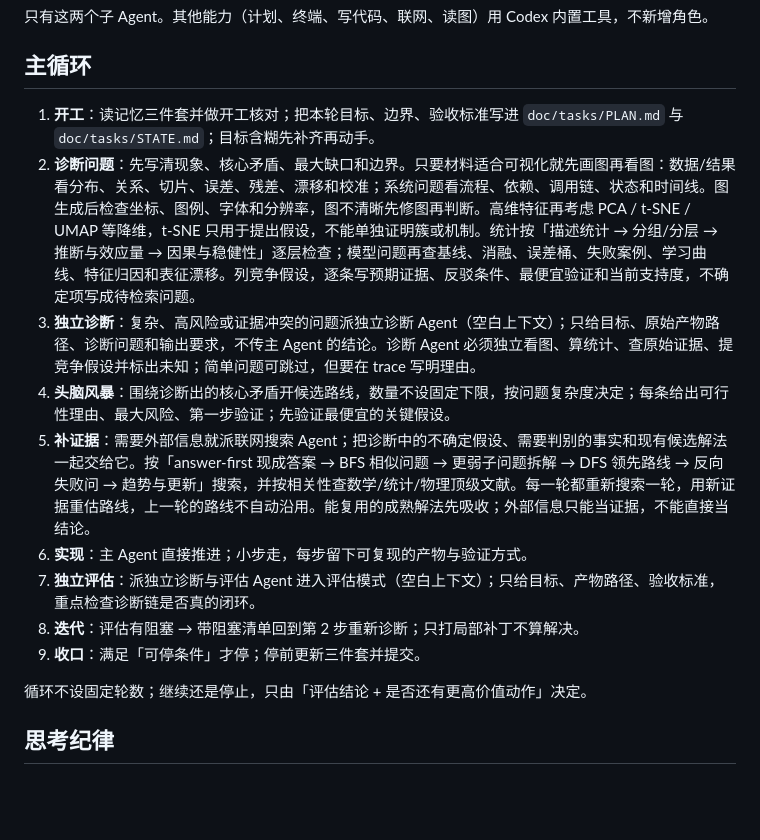
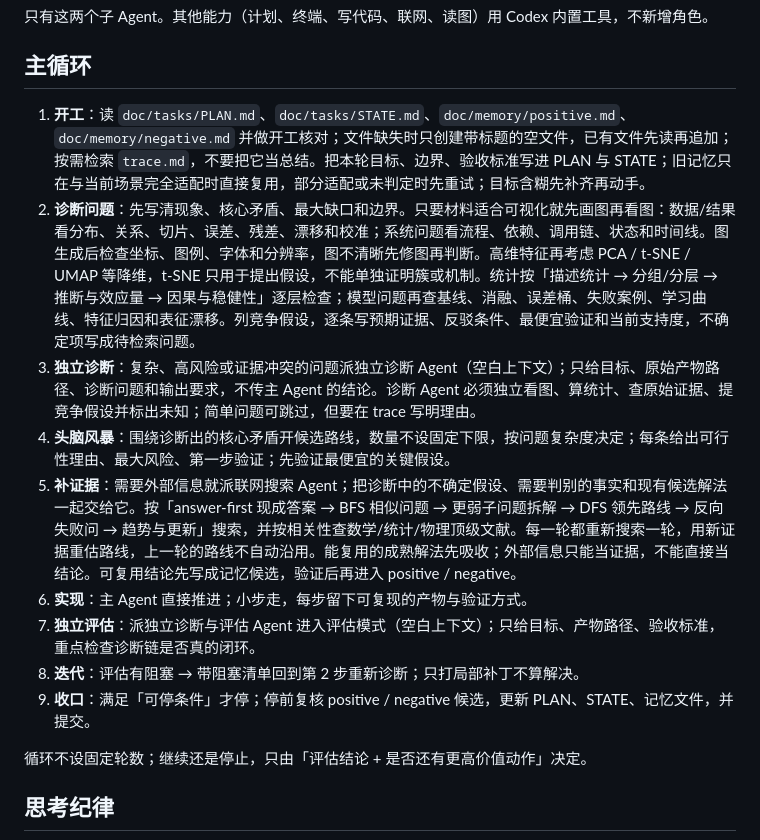
Before and after one commit to ztxtech/light-rsi, a Markdown page: AGENTS.md, the part around one of its changes. Drawn GitHub-style; blank space fills up the shorter version.

```diff
--- a/AGENTS.md
+++ b/AGENTS.md
@@ -15,15 +15,15 @@
 
 ## 主循环
 
-1. **开工**：读记忆三件套并做开工核对；把本轮目标、边界、验收标准写进 `doc/tasks/PLAN.md` 与 `doc/tasks/STATE.md`；目标含糊先补齐再动手。
+1. **开工**：读 `doc/tasks/PLAN.md`、`doc/tasks/STATE.md`、`doc/memory/positive.md`、`doc/memory/negative.md` 并做开工核对；文件缺失时只创建带标题的空文件，已有文件先读再追加；按需检索 `trace.md`，不要把它当总结。把本轮目标、边界、验收标准写进 PLAN 与 STATE；旧记忆只在与当前场景完全适配时直接复用，部分适配或未判定时先重试；目标含糊先补齐再动手。
 2. **诊断问题**：先写清现象、核心矛盾、最大缺口和边界。只要材料适合可视化就先画图再看图：数据/结果看分布、关系、切片、误差、残差、漂移和校准；系统问题看流程、依赖、调用链、状态和时间线。图生成后检查坐标、图例、字体和分辨率，图不清晰先修图再判断。高维特征再考虑 PCA / t-SNE / UMAP 等降维，t-SNE 只用于提出假设，不能单独证明簇或机制。统计按「描述统计 → 分组/分层 → 推断与效应量 → 因果与稳健性」逐层检查；模型问题再查基线、消融、误差桶、失败案例、学习曲线、特征归因和表征漂移。列竞争假设，逐条写预期证据、反驳条件、最便宜验证和当前支持度，不确定项写成待检索问题。
 3. **独立诊断**：复杂、高风险或证据冲突的问题派独立诊断 Agent（空白上下文）；只给目标、原始产物路径、诊断问题和输出要求，不传主 Agent 的结论。诊断 Agent 必须独立看图、算统计、查原始证据、提竞争假设并标出未知；简单问题可跳过，但要在 trace 写明理由。
 4. **头脑风暴**：围绕诊断出的核心矛盾开候选路线，数量不设固定下限，按问题复杂度决定；每条给出可行性理由、最大风险、第一步验证；先验证最便宜的关键假设。
-5. **补证据**：需要外部信息就派联网搜索 Agent；把诊断中的不确定假设、需要判别的事实和现有候选解法一起交给它。按「answer-first 现成答案 → BFS 相似问题 → 更弱子问题拆解 → DFS 领先路线 → 反向失败问 → 趋势与更新」搜索，并按相关性查数学/统计/物理顶级文献。每一轮都重新搜索一轮，用新证据重估路线，上一轮的路线不自动沿用。能复用的成熟解法先吸收；外部信息只能当证据，不能直接当结论。
+5. **补证据**：需要外部信息就派联网搜索 Agent；把诊断中的不确定假设、需要判别的事实和现有候选解法一起交给它。按「answer-first 现成答案 → BFS 相似问题 → 更弱子问题拆解 → DFS 领先路线 → 反向失败问 → 趋势与更新」搜索，并按相关性查数学/统计/物理顶级文献。每一轮都重新搜索一轮，用新证据重估路线，上一轮的路线不自动沿用。能复用的成熟解法先吸收；外部信息只能当证据，不能直接当结论。可复用结论先写成记忆候选，验证后再进入 positive / negative。
 6. **实现**：主 Agent 直接推进；小步走，每步留下可复现的产物与验证方式。
 7. **独立评估**：派独立诊断与评估 Agent 进入评估模式（空白上下文）；只给目标、产物路径、验收标准，重点检查诊断链是否真的闭环。
 8. **迭代**：评估有阻塞 → 带阻塞清单回到第 2 步重新诊断；只打局部补丁不算解决。
-9. **收口**：满足「可停条件」才停；停前更新三件套并提交。
+9. **收口**：满足「可停条件」才停；停前复核 positive / negative 候选，更新 PLAN、STATE、记忆文件，并提交。
 
 循环不设固定轮数；继续还是停止，只由「评估结论 + 是否还有更高价值动作」决定。
 
```
Also changed, not shown: other parts of AGENTS.md (+30 -6 lines).
